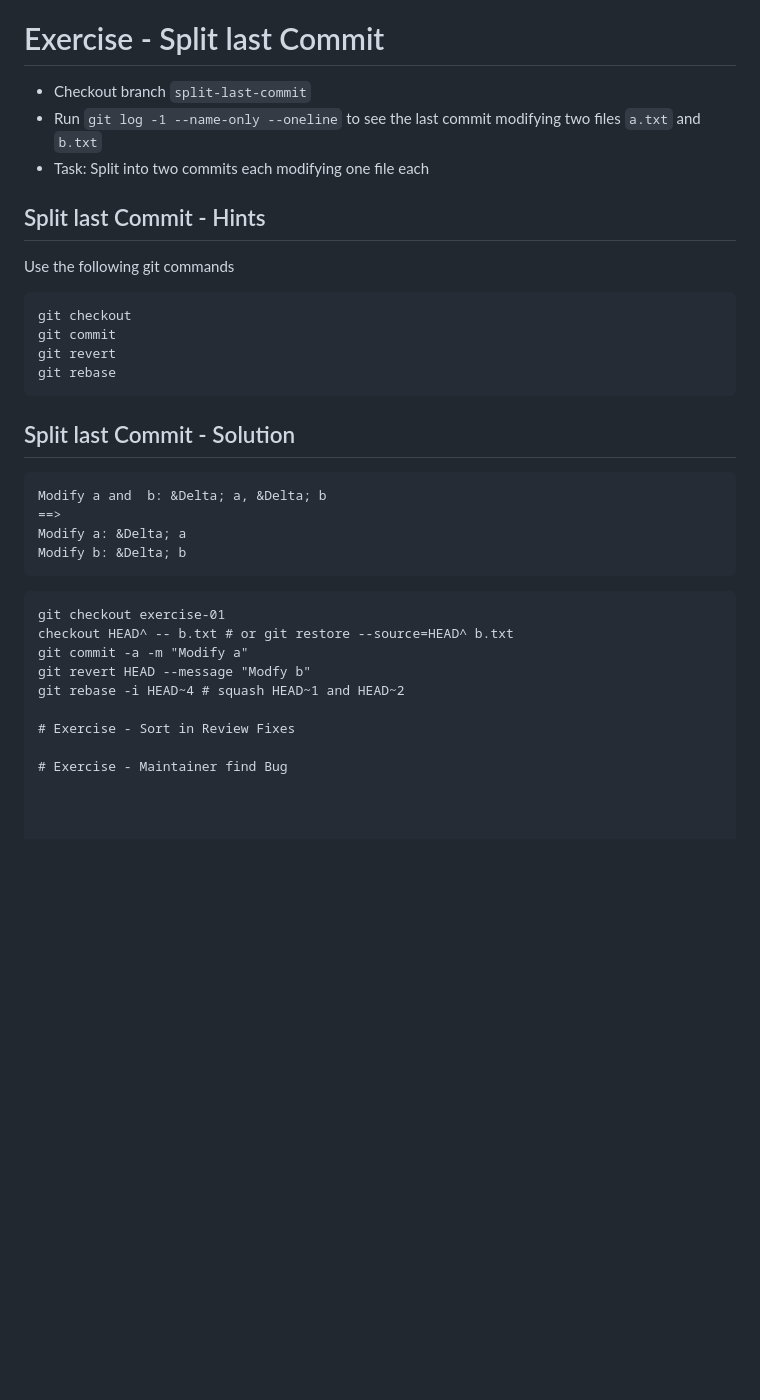
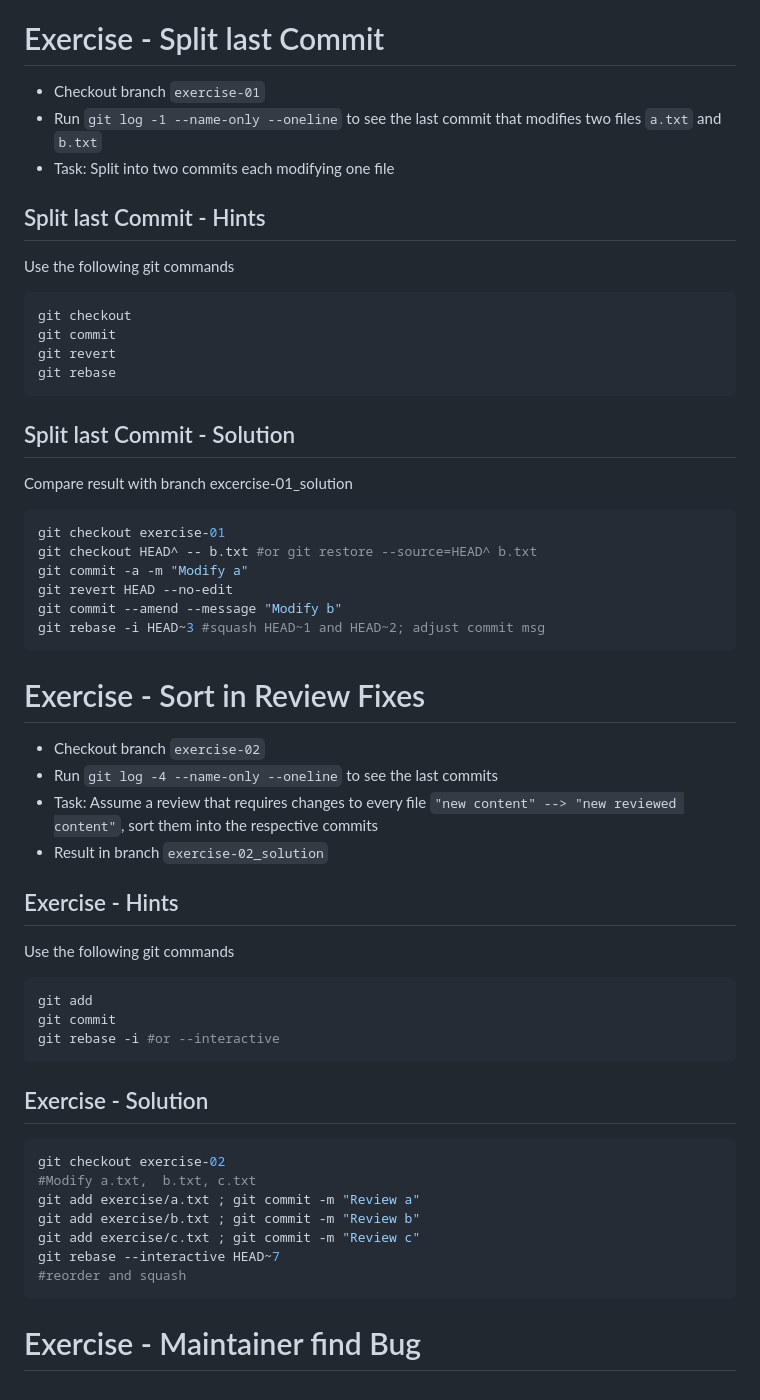
Before and after one commit to almedso/slides-git-history, a Markdown page: slides.md, the part around the change. GitHub-like rendering; blank space fills up the shorter version.

Commit message:
Add exersice-02 description

````diff
--- a/slides.md
+++ b/slides.md
@@ -121,10 +121,10 @@ Note:
 
 # Exercise - Split last Commit
 
-- Checkout branch `split-last-commit`
+- Checkout branch `exercise-01`
 - Run `git log -1 --name-only --oneline` to see the last commit
-  modifying two files `a.txt` and `b.txt`
-- Task: Split into two commits each modifying one file each
+  that modifies two files `a.txt` and `b.txt`
+- Task: Split into two commits each modifying one file
 
 ## Split last Commit - Hints
 
@@ -138,20 +138,43 @@ git rebase
 
 ## Split last Commit - Solution
 
+Compare result with branch excercise-01_solution
+```bash
+git checkout exercise-01
+git checkout HEAD^ -- b.txt #or git restore --source=HEAD^ b.txt
+git commit -a -m "Modify a"
+git revert HEAD --no-edit
+git commit --amend --message "Modify b"
+git rebase -i HEAD~3 #squash HEAD~1 and HEAD~2; adjust commit msg
 ```
-Modify a and  b: &Delta; a, &Delta; b
-==>
-Modify a: &Delta; a
-Modify b: &Delta; b
-```
-
-```
-git checkout exercise-01
-checkout HEAD^ -- b.txt # or git restore --source=HEAD^ b.txt
-git commit -a -m "Modify a"
-git revert HEAD --message "Modfy b"
-git rebase -i HEAD~4 # squash HEAD~1 and HEAD~2
 
 # Exercise - Sort in Review Fixes
 
+- Checkout branch `exercise-02`
+- Run `git log -4 --name-only --oneline` to see the last commits
+- Task: Assume a review that requires changes to every file
+  `"new content" --> "new reviewed content"`, sort them into
+  the respective commits
+- Result in branch `exercise-02_solution`
+
+## Exercise - Hints
+
+Use the following git commands
+```bash
+git add
+git commit
+git rebase -i #or --interactive
+```
+
+## Exercise - Solution
+```bash
+git checkout exercise-02
+#Modify a.txt,  b.txt, c.txt
+git add exercise/a.txt ; git commit -m "Review a"
+git add exercise/b.txt ; git commit -m "Review b"
+git add exercise/c.txt ; git commit -m "Review c"
+git rebase --interactive HEAD~7
+#reorder and squash
+```
+
 # Exercise - Maintainer find Bug
````
